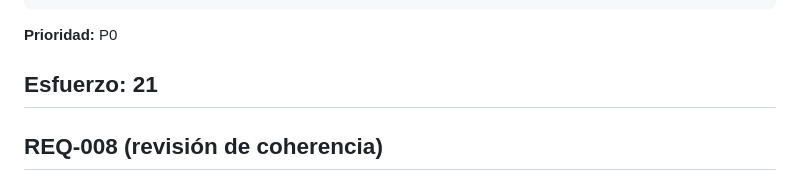
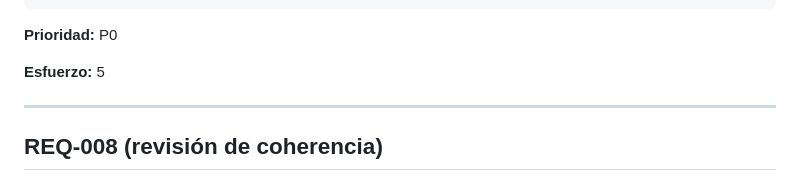
Before and after one commit to nickmen1201/equipo-5-ings-202520, a Markdown page: doc/analysis/requirements-fn.md, the part around the change. Drawn GitHub-style.

Commit message:
Minimal changes

````diff
--- a/doc/analysis/requirements-fn.md
+++ b/doc/analysis/requirements-fn.md
@@ -190,7 +190,8 @@ Then veo el estado "En curso" y resultado final
 ```
 **Prioridad:** P0
 
-**Esfuerzo:** 21
+**Esfuerzo:** 5
+
 ---
 ## REQ-008 (revisión de coherencia)
 
````
